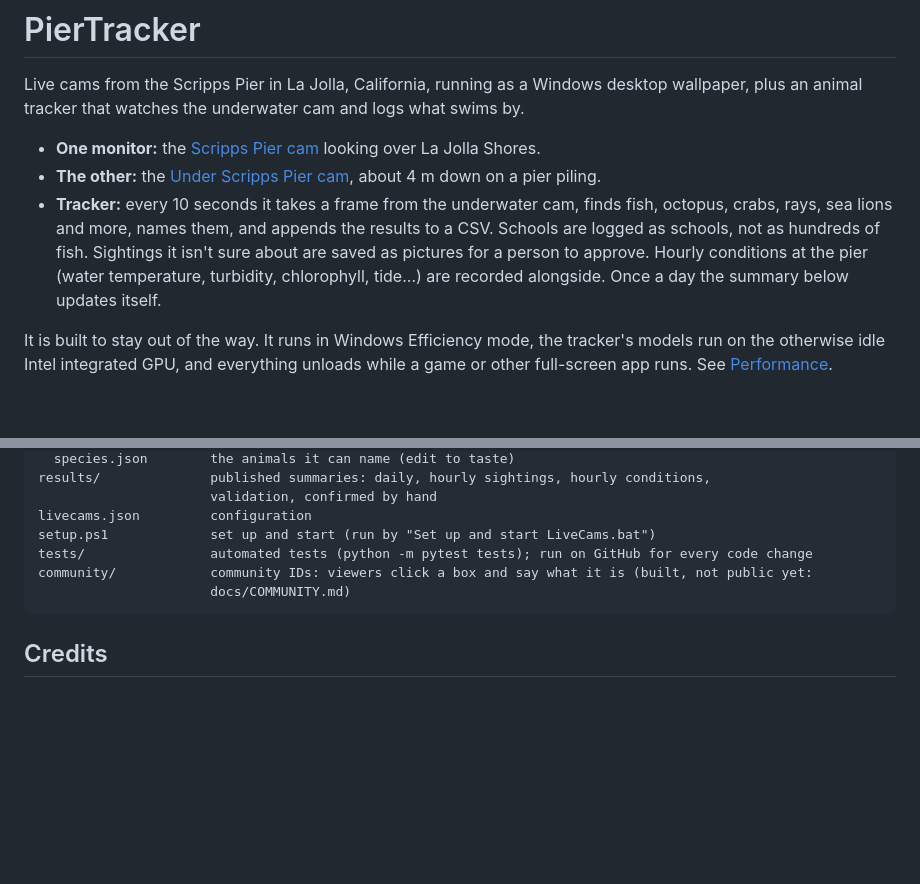
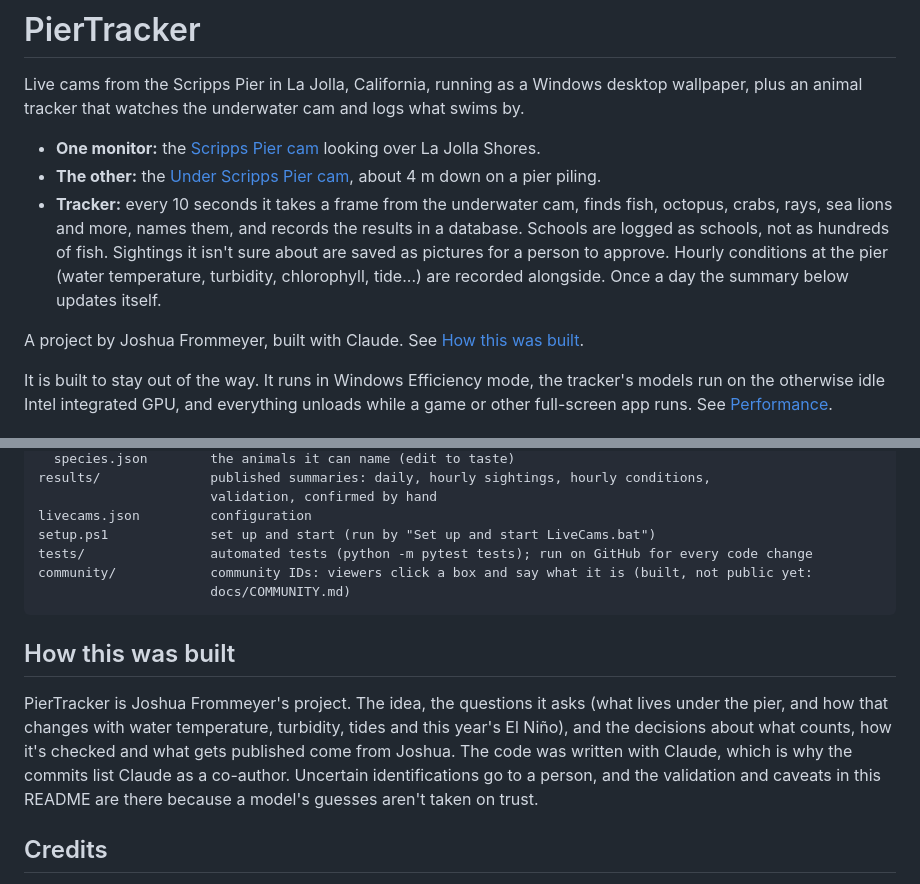
Before and after one commit to joshuafrommeyer-35/PierTracker, a Markdown page: README.md, 2 parts joined by grey strips. GitHub-like rendering; blank space fills up the shorter version.

Commit message:
README: how this was built
Co-Authored-By: Claude Opus 5.5 (1M context) <noreply@anthropic.com>
Claude-Session: https://claude.ai/code/session_01GfcYjCyYFnCeD2m3Wa2PRa

````diff
--- a/README.md
+++ b/README.md
@@ -6,10 +6,12 @@ wallpaper, plus an animal tracker that watches the underwater cam and logs what
 - **One monitor:** the [Scripps Pier cam](https://scripps.ucsd.edu/piercam) looking over La Jolla Shores.
 - **The other:** the [Under Scripps Pier cam](https://coollab.ucsd.edu/pierviz/), about 4 m down on a pier piling.
 - **Tracker:** every 10 seconds it takes a frame from the underwater cam, finds fish, octopus, crabs,
-  rays, sea lions and more, names them, and appends the results to a CSV. Schools are logged as schools,
+  rays, sea lions and more, names them, and records the results in a database. Schools are logged as schools,
   not as hundreds of fish. Sightings it isn't sure about are saved as pictures for a person to approve.
   Hourly conditions at the pier (water temperature, turbidity, chlorophyll, tide...) are recorded alongside.
   Once a day the summary below updates itself.
+
+A project by Joshua Frommeyer, built with Claude. See [How this was built](#how-this-was-built).
 
 It is built to stay out of the way. It runs in Windows Efficiency mode, the tracker's models run on the
 otherwise idle Intel integrated GPU, and everything unloads while a game or other full-screen app runs.
@@ -818,6 +820,14 @@ community/            community IDs: viewers click a box and say what it is (bui
                       docs/COMMUNITY.md)
 ```
 
+## How this was built
+
+PierTracker is Joshua Frommeyer's project. The idea, the questions it asks (what lives under the pier, and
+how that changes with water temperature, turbidity, tides and this year's El Niño), and the decisions
+about what counts, how it's checked and what gets published come from Joshua. The code was written with
+Claude, which is why the commits list Claude as a co-author. Uncertain identifications go to a person,
+and the validation and caveats in this README are there because a model's guesses aren't taken on trust.
+
 ## Credits
 
 - **Cams:** [Scripps Institution of Oceanography](https://scripps.ucsd.edu/piercam) (UC San Diego). The
````
